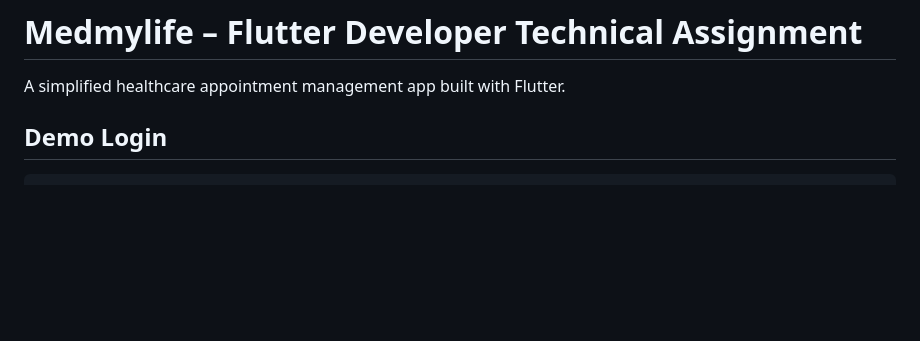
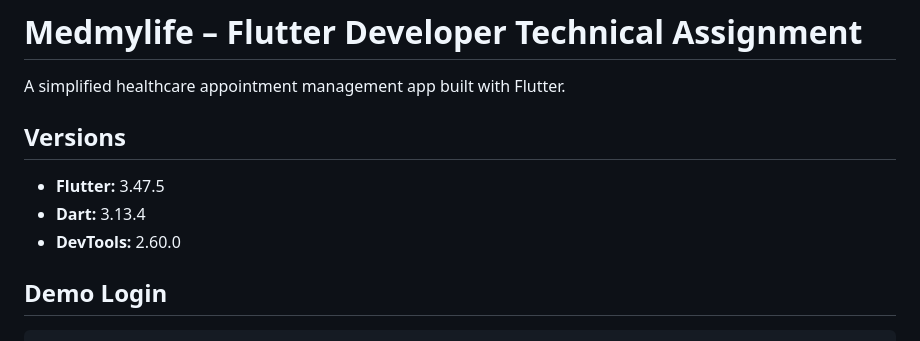
Before and after one commit to iambhargavnath/medmylife, a Markdown page: README.md, the part around the change. Drawn GitHub-style; blank space fills up the shorter version.

```diff
--- a/README.md
+++ b/README.md
@@ -1,6 +1,13 @@
 # Medmylife – Flutter Developer Technical Assignment
 
 A simplified healthcare appointment management app built with Flutter.
+
+## Versions
+
+- **Flutter:** 3.47.5
+- **Dart:** 3.13.4
+- **DevTools:** 2.60.0
+
 
 ## Demo Login
 
```
